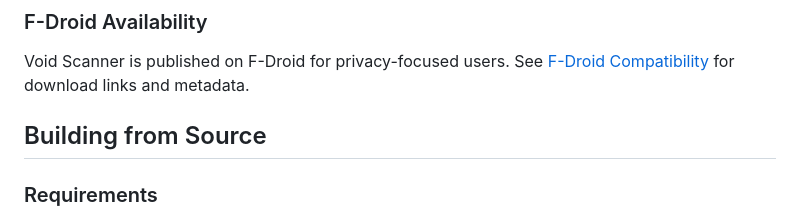
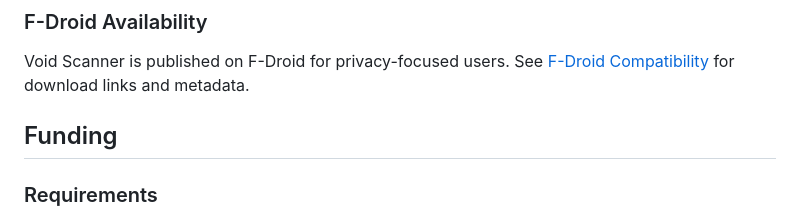
Before and after one commit to BuboTheWise/VoidScanner, a Markdown page: README.md, the part around the change. Rendered like a GitHub page.

```diff
--- a/README.md
+++ b/README.md
@@ -127,8 +127,8 @@ For general discussions, pull requests, or collaboration inquiries:
 
 ### F-Droid Availability
 Void Scanner is published on F-Droid for privacy-focused users. See [F-Droid Compatibility](#fdroid-compatibility) for download links and metadata.
-## Building from Source
 
+## Funding
 ### Requirements
 - **Java JDK**: 11 or higher
 - **Android SDK**: API 29+ with AndroidX libraries
```
